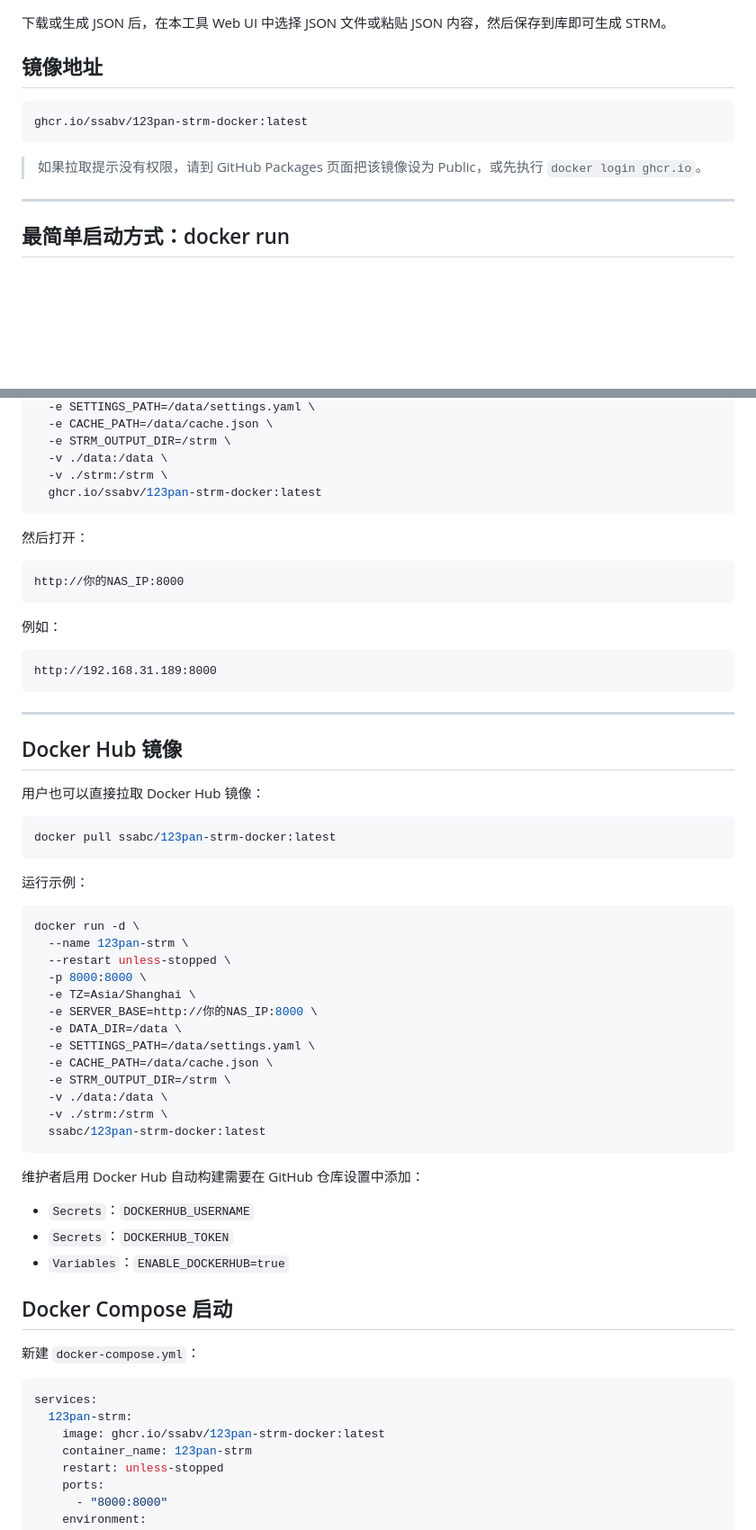
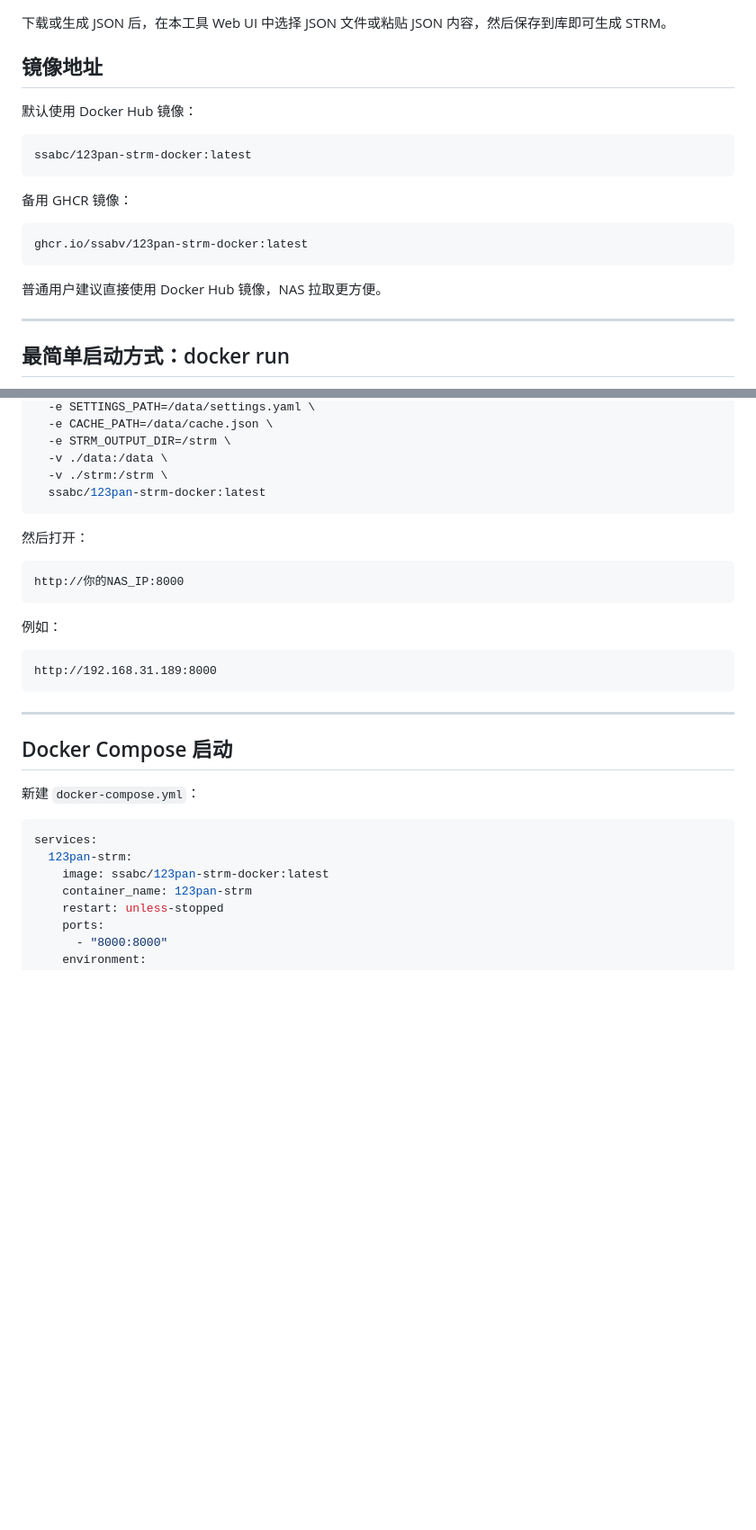
Before and after one commit to Brokye/123pan-strm-docker, a Markdown page: README.md, 2 parts joined by grey strips. Shown at 90% size. Drawn GitHub-style; blank space fills up the shorter version.

Commit message:
Use Docker Hub image by default

````diff
--- a/README.md
+++ b/README.md
@@ -49,11 +49,19 @@ https://123pan.cn/s/c42ZVv-4Zep3
 
 ## 镜像地址
 
+默认使用 Docker Hub 镜像：
+
+```text
+ssabc/123pan-strm-docker:latest
+```
+
+备用 GHCR 镜像：
+
 ```text
 ghcr.io/ssabv/123pan-strm-docker:latest
 ```
 
-> 如果拉取提示没有权限，请到 GitHub Packages 页面把该镜像设为 Public，或先执行 `docker login ghcr.io`。
+普通用户建议直接使用 Docker Hub 镜像，NAS 拉取更方便。
 
 ---
 
@@ -74,7 +82,7 @@ docker run -d \
   -e STRM_OUTPUT_DIR=/strm \
   -v ./data:/data \
   -v ./strm:/strm \
-  ghcr.io/ssabv/123pan-strm-docker:latest
+  ssabc/123pan-strm-docker:latest
 ```
 
 然后打开：
@@ -91,37 +99,6 @@ http://192.168.31.189:8000
 
 ---
 
-## Docker Hub 镜像
-
-用户也可以直接拉取 Docker Hub 镜像：
-
-```bash
-docker pull ssabc/123pan-strm-docker:latest
-```
-
-运行示例：
-
-```bash
-docker run -d \
-  --name 123pan-strm \
-  --restart unless-stopped \
-  -p 8000:8000 \
-  -e TZ=Asia/Shanghai \
-  -e SERVER_BASE=http://你的NAS_IP:8000 \
-  -e DATA_DIR=/data \
-  -e SETTINGS_PATH=/data/settings.yaml \
-  -e CACHE_PATH=/data/cache.json \
-  -e STRM_OUTPUT_DIR=/strm \
-  -v ./data:/data \
-  -v ./strm:/strm \
-  ssabc/123pan-strm-docker:latest
-```
-
-维护者启用 Docker Hub 自动构建需要在 GitHub 仓库设置中添加：
-
-- `Secrets`：`DOCKERHUB_USERNAME`
-- `Secrets`：`DOCKERHUB_TOKEN`
-- `Variables`：`ENABLE_DOCKERHUB=true`
 
 ## Docker Compose 启动
 
@@ -130,7 +107,7 @@ docker run -d \
 ```yaml
 services:
   123pan-strm:
-    image: ghcr.io/ssabv/123pan-strm-docker:latest
+    image: ssabc/123pan-strm-docker:latest
     container_name: 123pan-strm
     restart: unless-stopped
     ports:
````
